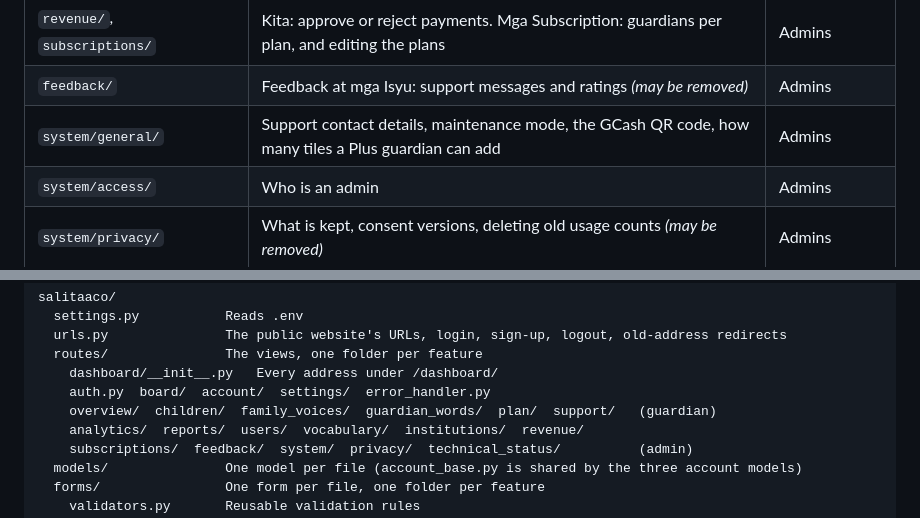
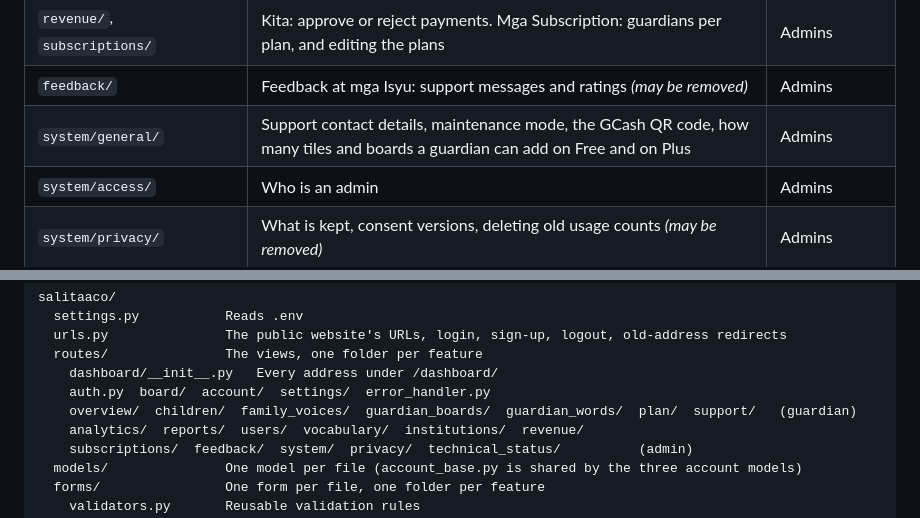
Before and after one commit to GennesisNS/SalitAACo, a Markdown page: README.md, 2 parts joined by grey strips. GitHub-like rendering.

```diff
--- a/README.md
+++ b/README.md
@@ -142,7 +143,7 @@ Addresses without a leading slash are under `/dashboard/`. Guardian and child pa
 | `institutions/` | Mga Paaralan at Institusyon *(may be removed)* | Admins |
 | `revenue/`, `subscriptions/` | Kita: approve or reject payments. Mga Subscription: guardians per plan, and editing the plans | Admins |
 | `feedback/` | Feedback at mga Isyu: support messages and ratings *(may be removed)* | Admins |
-| `system/general/` | Support contact details, maintenance mode, the GCash QR code, how many tiles a Plus guardian can add | Admins |
+| `system/general/` | Support contact details, maintenance mode, the GCash QR code, how many tiles and boards a guardian can add on Free and on Plus | Admins |
 | `system/access/` | Who is an admin | Admins |
 | `system/privacy/` | What is kept, consent versions, deleting old usage counts *(may be removed)* | Admins |
 | `system/status/` | Health checks and the latest log errors *(may be removed)* | Admins |
@@ -187,7 +188,7 @@ salitaaco/
   routes/               The views, one folder per feature
     dashboard/__init__.py   Every address under /dashboard/
     auth.py  board/  account/  settings/  error_handler.py
-    overview/  children/  family_voices/  guardian_words/  plan/  support/   (guardian)
+    overview/  children/  family_voices/  guardian_boards/  guardian_words/  plan/  support/   (guardian)
     analytics/  reports/  users/  vocabulary/  institutions/  revenue/
     subscriptions/  feedback/  system/  privacy/  technical_status/          (admin)
   models/               One model per file (account_base.py is shared by the three account models)
```
Also changed, not shown: other parts of README.md (+10 -6 lines), docs/feature-map.md (+7 -5 lines).
